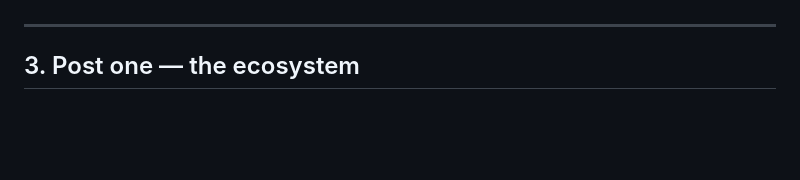
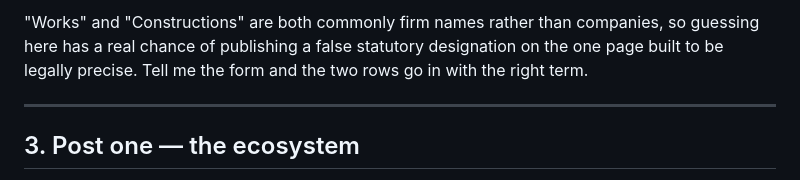
Before and after one commit to varshinicb1/bollam-rishithej-portfolio, a Markdown page: social/linkedin-drafts.md, the part around one of its changes. Rendered like a GitHub page; blank space fills up the shorter version.

```diff
--- a/social/linkedin-drafts.md
+++ b/social/linkedin-drafts.md
@@ -99,3 +163,7 @@ Tone notes, if you want to adjust it yourself:
+"Works" and "Constructions" are both commonly firm names rather than companies,
+so guessing here has a real chance of publishing a false statutory designation
+on the one page built to be legally precise. Tell me the form and the two rows
+go in with the right term.
 
 ---
 
```
Also changed, not shown: other parts of social/linkedin-drafts.md (+64 -0 lines).
